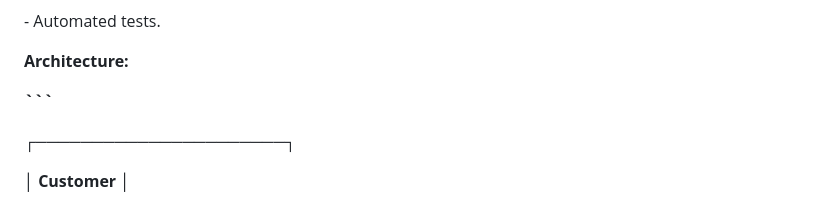
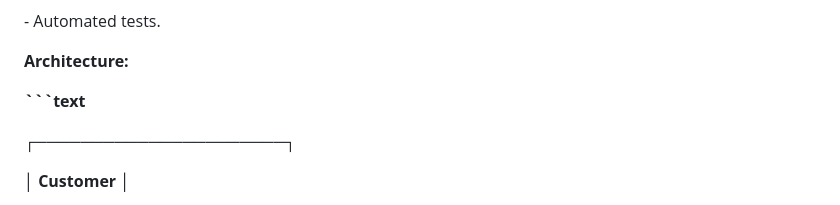
Before and after one commit to aidanrebello/cometchat-ai-agent, a Markdown page: README.md, the part around the change. Drawn GitHub-style.

Commit message:
Fix architecture diagram

````diff
--- a/README.md
+++ b/README.md
@@ -60,7 +60,7 @@ The system combines Retrieval-Augmented Generation (RAG), local LLM inference, p
 
 
 
-**```**
+**```text**
 
 &#x20;                        **┌──────────────────────┐**
 
````
